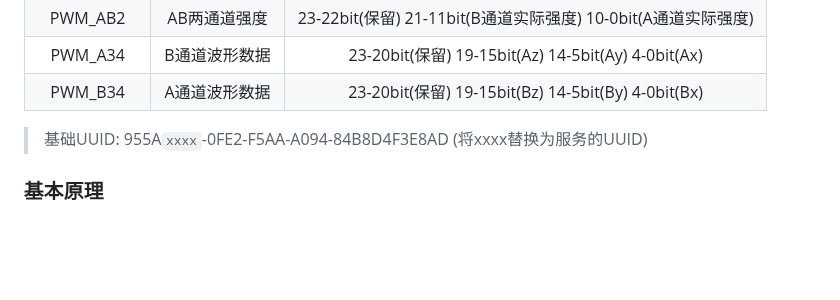
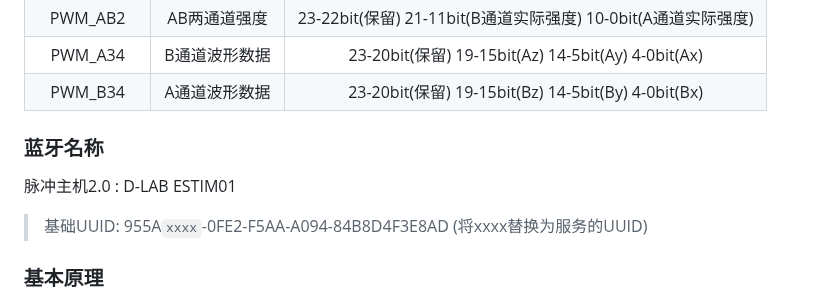
Before and after one commit to DG-LAB-OPENSOURCE/DG-LAB-OPENSOURCE, a Markdown page: coyote/v2/README_V2.md, the part around the change. GitHub-like rendering; blank space fills up the shorter version.

```diff
--- a/coyote/v2/README_V2.md
+++ b/coyote/v2/README_V2.md
@@ -13,6 +13,10 @@
 | PWM_AB2        | AB两通道强度    | 23-22bit(保留)	21-11bit(B通道实际强度)	10-0bit(A通道实际强度)  |
 | PWM_A34        | B通道波形数据   | 23-20bit(保留)	19-15bit(Az)	14-5bit(Ay)	4-0bit(Ax)  |
 | PWM_B34        | A通道波形数据   | 23-20bit(保留)	19-15bit(Bz)	14-5bit(By)	4-0bit(Bx)  |
+
+### 蓝牙名称
+
+脉冲主机2.0 : D-LAB ESTIM01
 
 > 基础UUID: 955A`xxxx`-0FE2-F5AA-A094-84B8D4F3E8AD (将xxxx替换为服务的UUID)
 
```
Also changed, not shown: coyote/v3/README_V3.md (+5 -0 lines).
